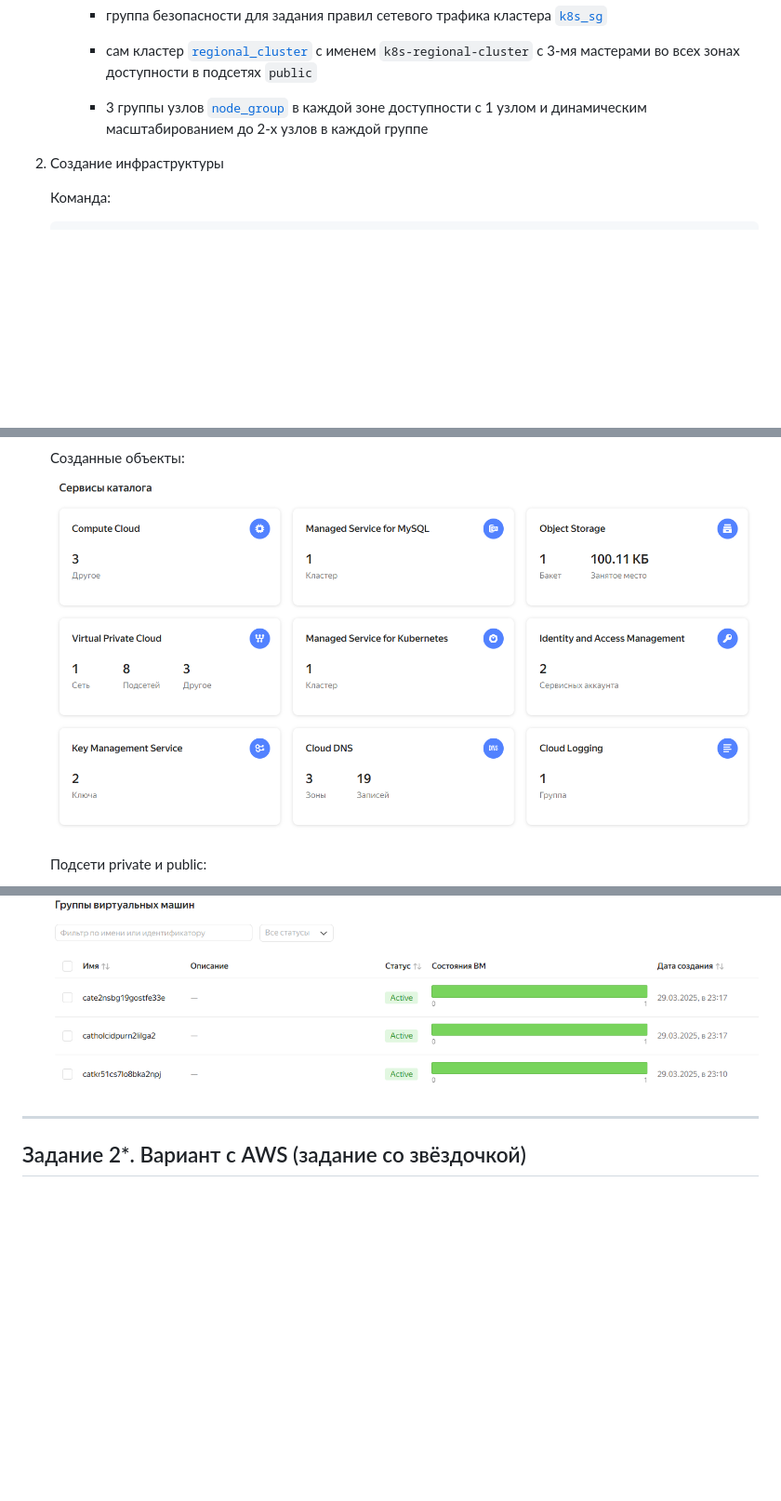
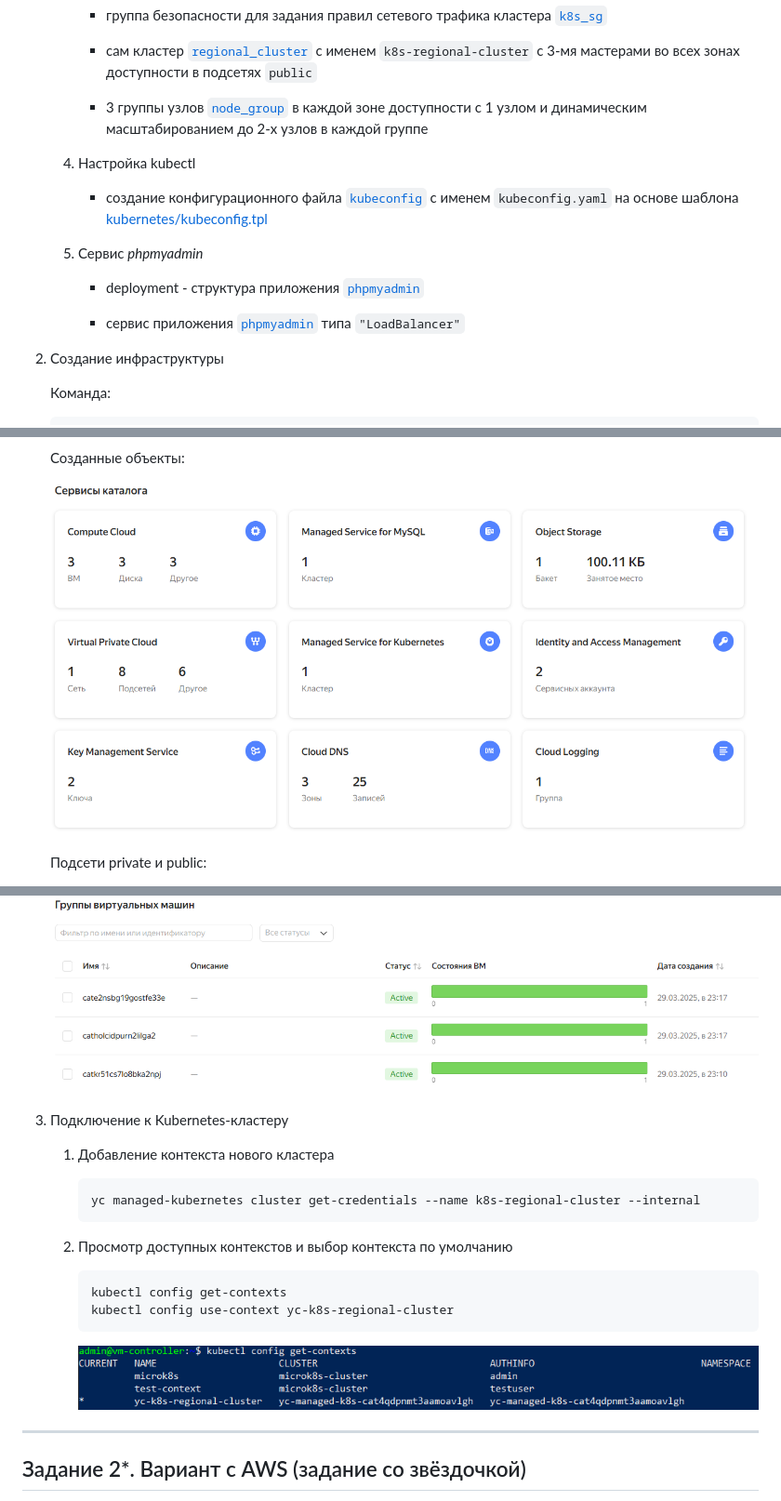
Before and after one commit to mea2k/devops, a Markdown page: 8-cloudproviders-4-cluster/readme.md, 3 parts joined by grey strips. Shown at 93% size. GitHub-like rendering; pictures changed too: 8-cloudproviders-4-cluster/images/kunectl-context-01.png (added), 8-cloudproviders-4-cluster/images/yandex-cloud-summary.png; blank space fills up the shorter version.

Commit message:
дополнение описания 8-cloudproviders-4-cluster

````diff
--- a/8-cloudproviders-4-cluster/readme.md
+++ b/8-cloudproviders-4-cluster/readme.md
@@ -67,7 +67,17 @@ __Результаты:__
 
           - сам кластер [`regional_cluster`](terraform/main.tf#L214) с именем `k8s-regional-cluster` с 3-мя мастерами во всех зонах доступности в подсетях `public`
 
-          - 3 группы узлов [`node_group`](terraform/main.tf#L260) в каждой зоне доступности с 1 узлом и динамическим масштабированием до 2-х узлов в каждой группе
+          - 3 группы узлов [`node_group`](terraform/main.tf#L261) в каждой зоне доступности с 1 узлом и динамическим масштабированием до 2-х узлов в каждой группе
+
+      4. Настройка kubectl
+
+          - создание конфигурационного файла [`kubeconfig`](terraform/main.tf#L315) с именем `kubeconfig.yaml` на основе шаблона [kubernetes/kubeconfig.tpl](kubernetes/kubeconfig.tpl)
+
+      5. Сервис _phpmyadmin_
+
+          - deployment - структура приложения [`phpmyadmin`](terraform/main.tf#L333)
+
+          - сервис приложения [`phpmyadmin`](terraform/main.tf#L381) типа `"LoadBalancer"`
 
 
 
@@ -106,6 +116,24 @@ __Результаты:__
     Группы узлов в кластере:
 
     ![Созданные группы узлов](images/k8s-node-groups-01.png)
+
+
+3. Подключение к Kubernetes-кластеру
+
+    1. Добавление контекста нового кластера
+
+        ```
+        yc managed-kubernetes cluster get-credentials --name k8s-regional-cluster --internal
+        ```
+
+    2. Просмотр доступных контекстов и выбор контекста по умолчанию
+
+        ```
+        kubectl config get-contexts
+        kubectl config use-context yc-k8s-regional-cluster
+        ```
+
+        ![Доступные контексты кластера](images/kunectl-context-01.png)
 
 
 
````
Also changed, not shown: 5 other files.
